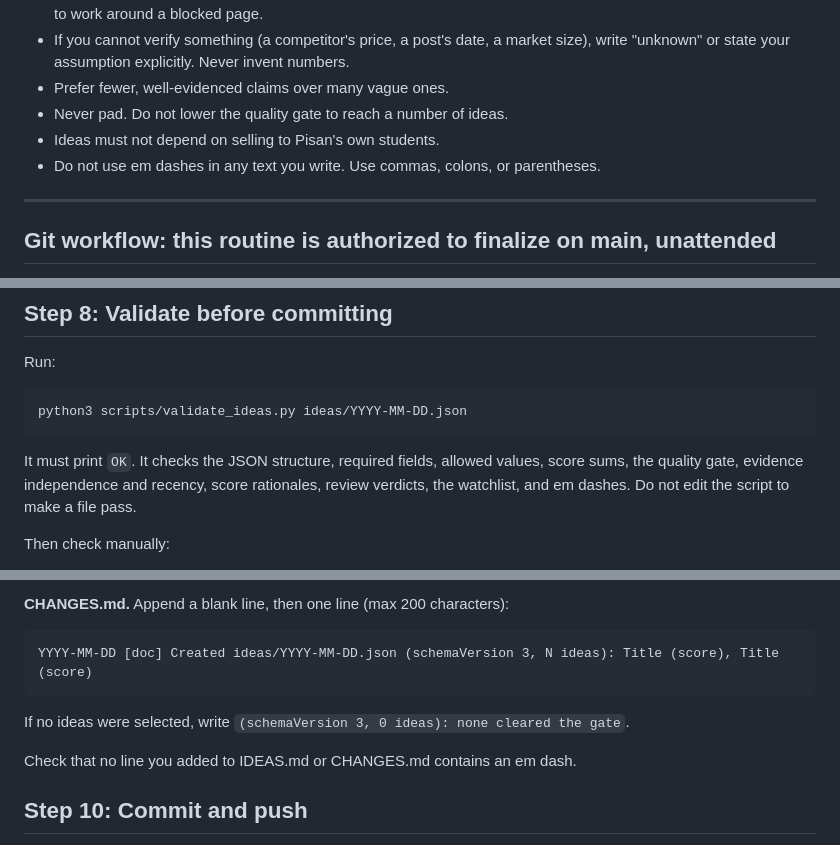
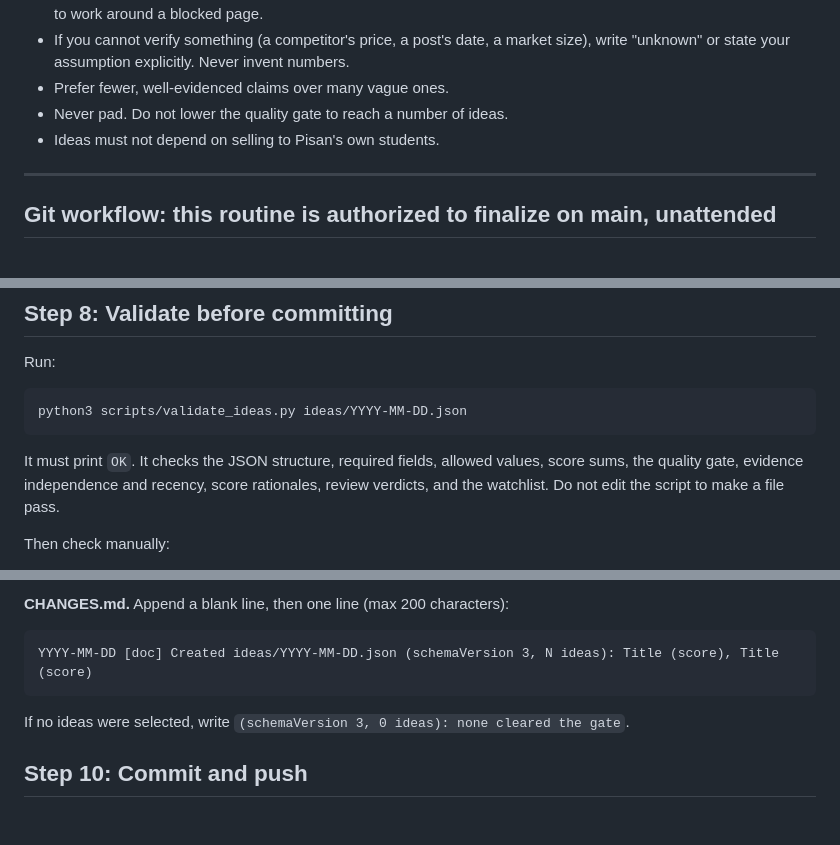
Before and after one commit to pisanuw/daily-project-ideas, a Markdown page: ROUTINE.md, 3 parts joined by grey strips. Rendered like a GitHub page; blank space fills up the shorter version.

```diff
--- a/ROUTINE.md
+++ b/ROUTINE.md
@@ -31,7 +31,6 @@ The number of ideas varies by day. Quality is fixed; quantity is not. A day with
 - Prefer fewer, well-evidenced claims over many vague ones.
 - Never pad. Do not lower the quality gate to reach a number of ideas.
 - Ideas must not depend on selling to Pisan's own students.
-- Do not use em dashes in any text you write. Use commas, colons, or parentheses.
 
 ---
 
@@ -370,7 +369,7 @@ python3 scripts/validate_ideas.py ideas/YYYY-MM-DD.json
 
 It must print `OK`. It checks the JSON structure, required fields, allowed
 values, score sums, the quality gate, evidence independence and recency, score
-rationales, review verdicts, the watchlist, and em dashes. Do not edit the
+rationales, review verdicts, and the watchlist. Do not edit the
 script to make a file pass.
 
 Then check manually:
@@ -412,8 +411,6 @@ YYYY-MM-DD [doc] Created ideas/YYYY-MM-DD.json (schemaVersion 3, N ideas): Title
 
 If no ideas were selected, write `(schemaVersion 3, 0 ideas): none cleared the gate`.
 
-Check that no line you added to IDEAS.md or CHANGES.md contains an em dash.
-
 ## Step 10: Commit and push
 
 Stage `ideas/YYYY-MM-DD.json`, `IDEAS.md`, `ideas/index.jsonl`, and
```
Also changed, not shown: CHANGES.md (+1 -1 lines), CLAUDE.md (deleted, +0 -63 lines).
